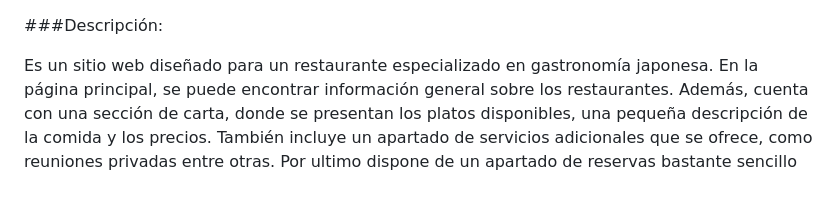
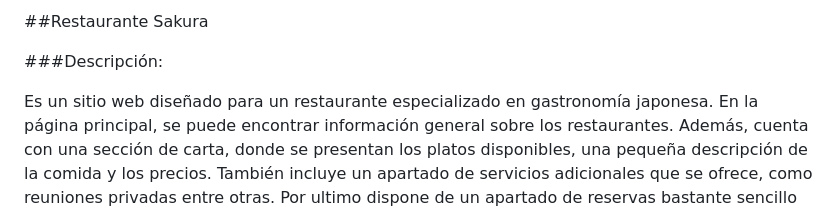
Before and after one commit to Elisabetto/Semana1, a Markdown page: README.md, the part around the change. GitHub-like rendering.

```diff
--- a/README.md
+++ b/README.md
@@ -1,3 +1,5 @@
+##Restaurante Sakura
+
 ###Descripción:
 <p>
 Es un sitio web diseñado para un restaurante especializado en gastronomía japonesa. En la página principal, se puede encontrar información general sobre los restaurantes. Además, cuenta con una sección de carta, donde se presentan los platos disponibles, una pequeña descripción de la comida y los precios.
```
